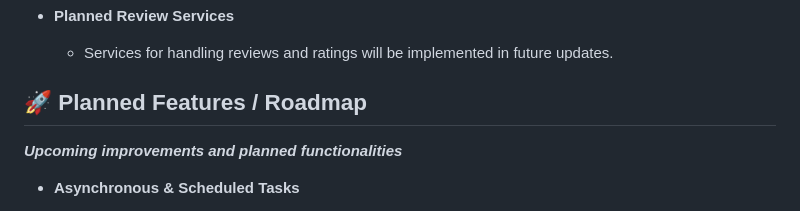
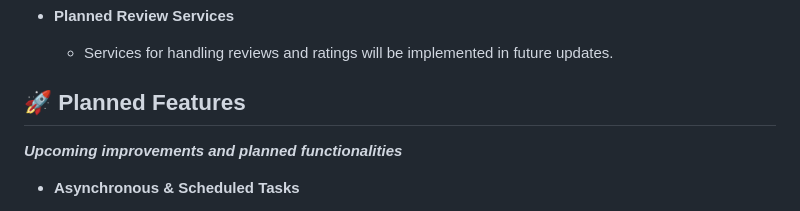
Before and after one commit to Ternario/Django-final-project, a Markdown page: README.md, the part around the change. Drawn GitHub-style.

Commit message:
fix README and settings

```diff
--- a/README.md
+++ b/README.md
@@ -185,7 +185,7 @@ You can access it at:
 - **Planned Review Services**
     - Services for handling reviews and ratings will be implemented in future updates.
 
-## 🚀 Planned Features / Roadmap
+## 🚀 Planned Features
 
 **_Upcoming improvements and planned functionalities_**
 
```
